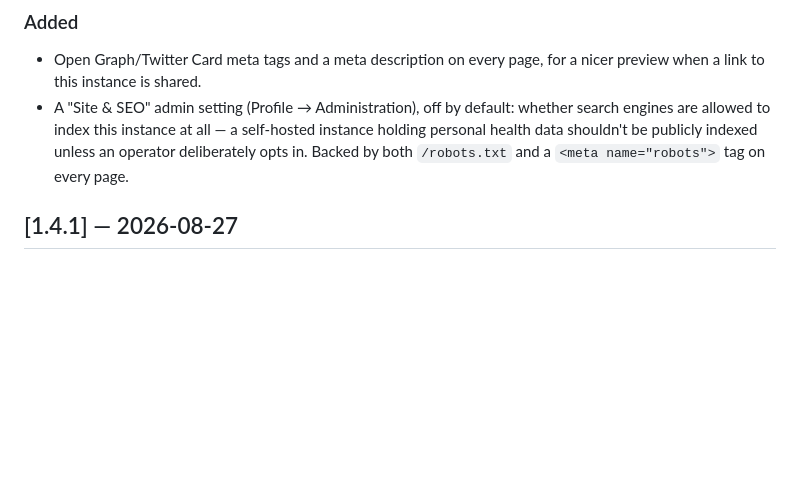
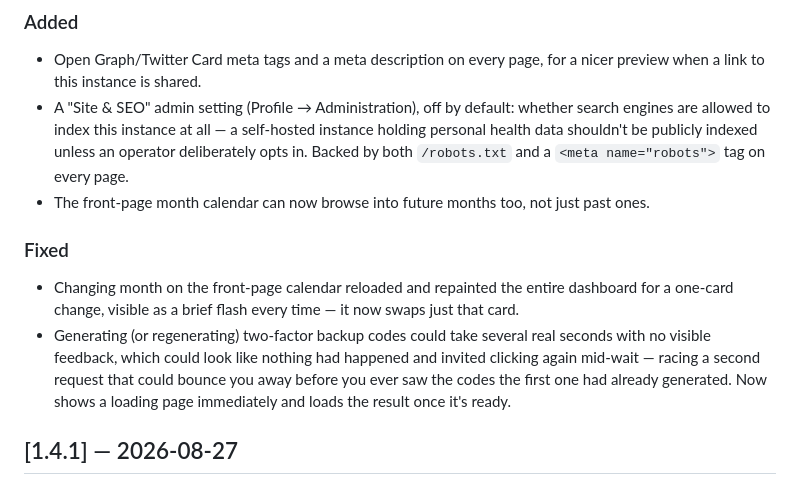
Before and after one commit to JonneSaloranta/ironstack, a Markdown page: CHANGELOG.md, the part around the change. Rendered like a GitHub page; blank space fills up the shorter version.

```diff
--- a/CHANGELOG.md
+++ b/CHANGELOG.md
@@ -27,6 +27,19 @@ narrated summary of the same version.
   shouldn't be publicly indexed unless an operator deliberately opts
   in. Backed by both `/robots.txt` and a `<meta name="robots">` tag on
   every page.
+- The front-page month calendar can now browse into future months
+  too, not just past ones.
+
+### Fixed
+- Changing month on the front-page calendar reloaded and repainted
+  the entire dashboard for a one-card change, visible as a brief
+  flash every time — it now swaps just that card.
+- Generating (or regenerating) two-factor backup codes could take
+  several real seconds with no visible feedback, which could look
+  like nothing had happened and invited clicking again mid-wait —
+  racing a second request that could bounce you away before you ever
+  saw the codes the first one had already generated. Now shows a
+  loading page immediately and loads the result once it's ready.
 
 ## [1.4.1] — 2026-08-27
 
```
Also changed, not shown: docs/DEVELOPMENT_LOG.md (+75 -0 lines), docs/SECURITY.md (+11 -0 lines).
